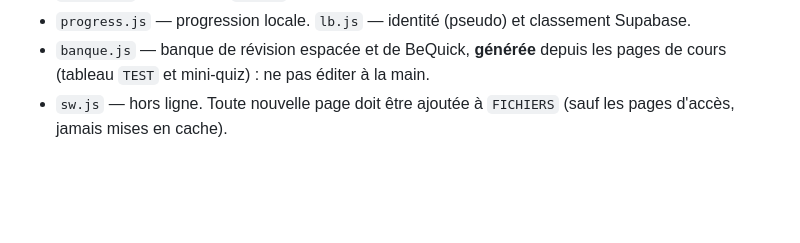
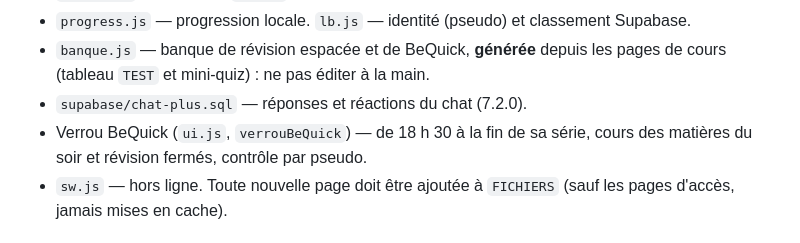
Before and after one commit to elcorentinoo/m1-hub, a Markdown page: CLAUDE.md, the part around the change. GitHub-like rendering; blank space fills up the shorter version.

Commit message:
CLAUDE.md : chat-plus.sql et verrou BeQuick
Co-Authored-By: Claude Opus 5.5 <noreply@anthropic.com>
Claude-Session: https://claude.ai/code/session_01NkqTKtuppBRBWMxP22mcFo

```diff
--- a/CLAUDE.md
+++ b/CLAUDE.md
@@ -96,6 +96,9 @@ après toute modification de couleur ou de photo.
   classement Supabase.
 - `banque.js` — banque de révision espacée et de BeQuick, **générée** depuis
   les pages de cours (tableau `TEST` et mini-quiz) : ne pas éditer à la main.
+- `supabase/chat-plus.sql` — réponses et réactions du chat (7.2.0).
+- Verrou BeQuick (`ui.js`, `verrouBeQuick`) — de 18 h 30 à la fin de sa
+  série, cours des matières du soir et révision fermés, contrôle par pseudo.
 - `sw.js` — hors ligne. Toute nouvelle page doit être ajoutée à `FICHIERS`
   (sauf les pages d'accès, jamais mises en cache).
 
```
